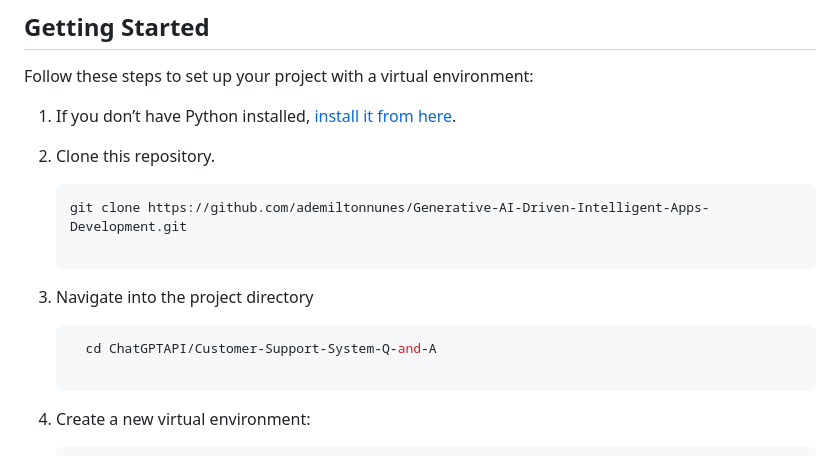
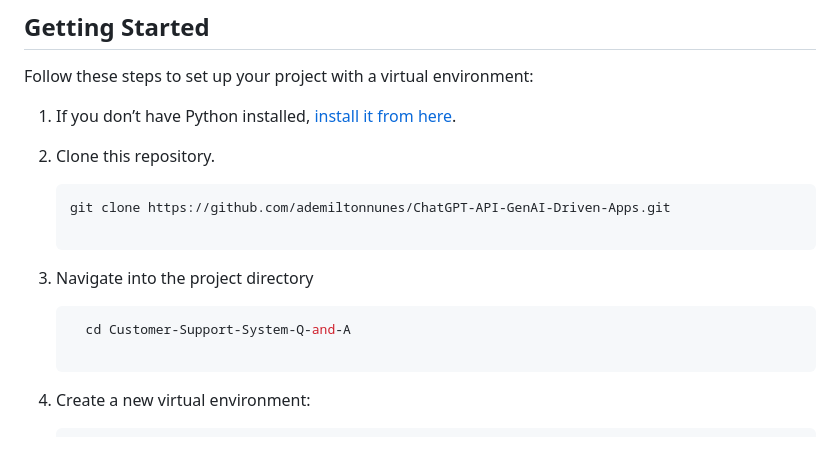
Before and after one commit to ademiltonnunes/ChatGPT-API-GenAI-Driven-Apps, a Markdown page: Customer-Support-System-Q-and-A/README.md, the part around the change. Rendered like a GitHub page.

````diff
--- a/Customer-Support-System-Q-and-A/README.md
+++ b/Customer-Support-System-Q-and-A/README.md
@@ -39,11 +39,11 @@ Follow these steps to set up your project with a virtual environment:
 2. Clone this repository.
 
    ```bash
-   git clone https://github.com/ademiltonnunes/Generative-AI-Driven-Intelligent-Apps-Development.git
+   git clone https://github.com/ademiltonnunes/ChatGPT-API-GenAI-Driven-Apps.git
 
 3.  Navigate into the project directory
       ```bash
-        cd ChatGPTAPI/Customer-Support-System-Q-and-A
+        cd Customer-Support-System-Q-and-A
 
 5. Create a new virtual environment:
 
````
